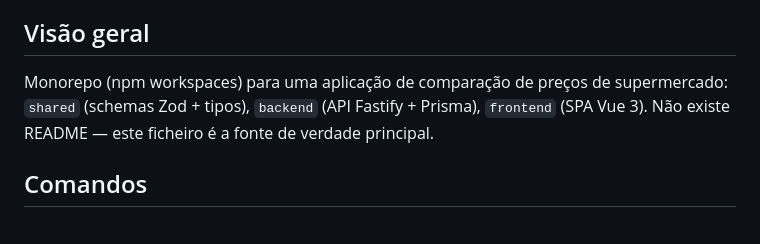
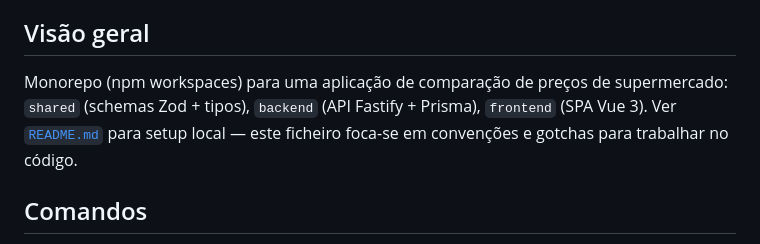
Before and after one commit to NMDSilva/carrinho-compras, a Markdown page: CLAUDE.md, the part around the change. Rendered like a GitHub page.

```diff
--- a/CLAUDE.md
+++ b/CLAUDE.md
@@ -4,7 +4,7 @@ Este ficheiro fornece orientação ao Claude Code (claude.ai/code) ao trabalhar
 
 ## Visão geral
 
-Monorepo (npm workspaces) para uma aplicação de comparação de preços de supermercado: `shared` (schemas Zod + tipos), `backend` (API Fastify + Prisma), `frontend` (SPA Vue 3). Não existe README — este ficheiro é a fonte de verdade principal.
+Monorepo (npm workspaces) para uma aplicação de comparação de preços de supermercado: `shared` (schemas Zod + tipos), `backend` (API Fastify + Prisma), `frontend` (SPA Vue 3). Ver [`README.md`](./README.md) para setup local — este ficheiro foca-se em convenções e gotchas para trabalhar no código.
 
 ## Comandos
 
```
Also changed, not shown: README.md (added, +80 -0 lines).
